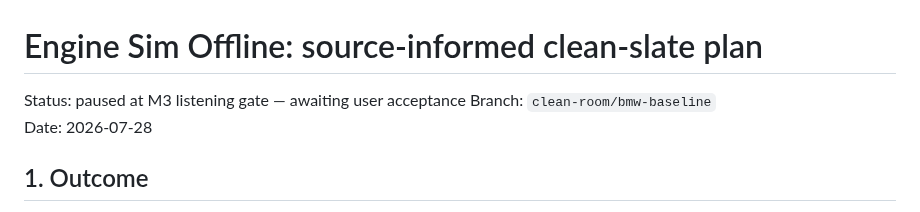
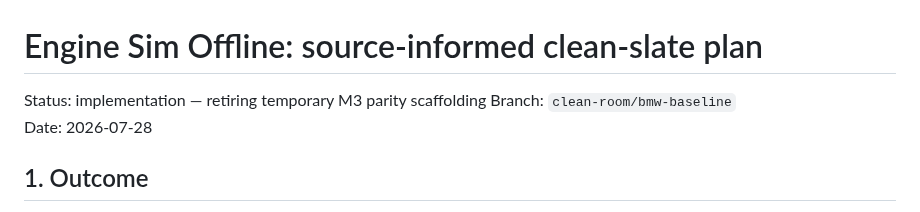
Before and after one commit to SvetlozarValchev/crankwave, a Markdown page: PLAN.md, the part around the change. GitHub-like rendering.

```diff
--- a/PLAN.md
+++ b/PLAN.md
@@ -1,6 +1,6 @@
 # Engine Sim Offline: source-informed clean-slate plan
 
-Status: paused at M3 listening gate — awaiting user acceptance
+Status: implementation — retiring temporary M3 parity scaffolding
 Branch: `clean-room/bmw-baseline`
 Date: 2026-07-28
 
```
Also changed, not shown: docs/M3_BMW_PHYSICS_LISTENING_GATE.md (+8 -3 lines).
